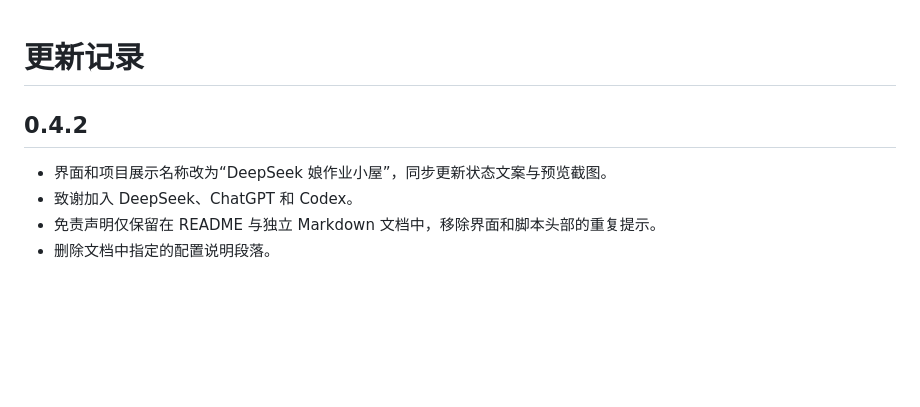
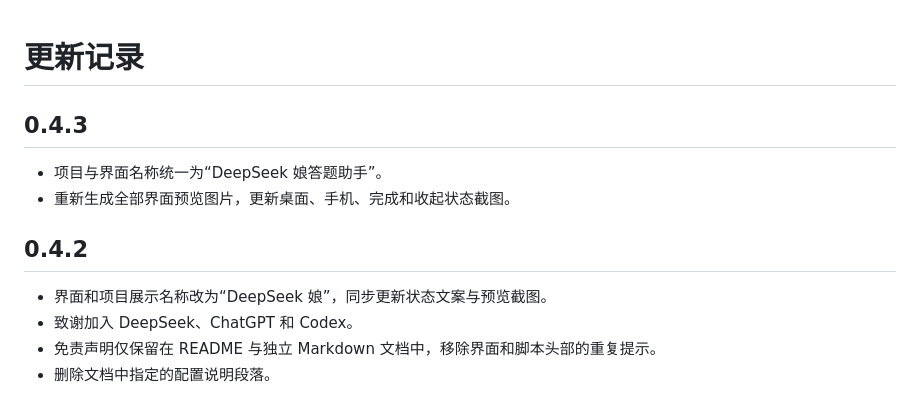
Before and after one commit to chenkangping1405964271/chaoxing-deepseek-homework, a Markdown page: CHANGELOG.md, the part around the change. GitHub-like rendering; blank space fills up the shorter version.

```diff
--- a/CHANGELOG.md
+++ b/CHANGELOG.md
@@ -1,8 +1,13 @@
 # 更新记录
+
+## 0.4.3
+
+- 项目与界面名称统一为“DeepSeek 娘答题助手”。
+- 重新生成全部界面预览图片，更新桌面、手机、完成和收起状态截图。
 
 ## 0.4.2
 
-- 界面和项目展示名称改为“DeepSeek 娘作业小屋”，同步更新状态文案与预览截图。
+- 界面和项目展示名称改为“DeepSeek 娘”，同步更新状态文案与预览截图。
 - 致谢加入 DeepSeek、ChatGPT 和 Codex。
 - 免责声明仅保留在 README 与独立 Markdown 文档中，移除界面和脚本头部的重复提示。
 - 删除文档中指定的配置说明段落。
```
Also changed, not shown: README.md (+2 -2 lines), preview/完成状态.png, preview/手机宽度.png, preview/新版界面.png, preview/桌面界面.png, 7 other files.
